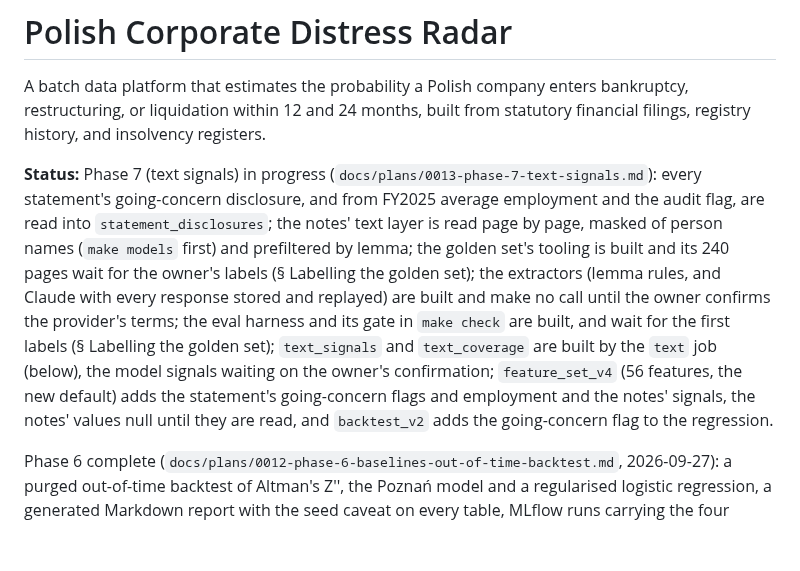
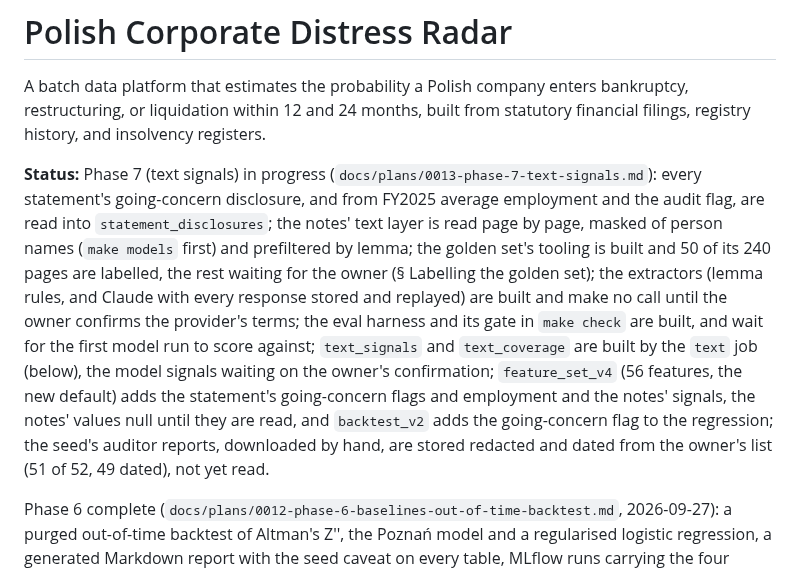
Before and after one commit to odrive881/Polish-Corporate-Distress-Radar, a Markdown page: README.md, the part around the change. Rendered like a GitHub page; blank space fills up the shorter version.

Commit message:
Doc sweep: golden set progress and the auditor reports in the status lines
Co-Authored-By: Claude Opus 5.5 <noreply@anthropic.com>

```diff
--- a/README.md
+++ b/README.md
@@ -2,7 +2,7 @@
 
 A batch data platform that estimates the probability a Polish company enters bankruptcy, restructuring, or liquidation within 12 and 24 months, built from statutory financial filings, registry history, and insolvency registers.
 
-**Status:** Phase 7 (text signals) in progress (`docs/plans/0013-phase-7-text-signals.md`): every statement's going-concern disclosure, and from FY2025 average employment and the audit flag, are read into `statement_disclosures`; the notes' text layer is read page by page, masked of person names (`make models` first) and prefiltered by lemma; the golden set's tooling is built and its 240 pages wait for the owner's labels (§ Labelling the golden set); the extractors (lemma rules, and Claude with every response stored and replayed) are built and make no call until the owner confirms the provider's terms; the eval harness and its gate in `make check` are built, and wait for the first labels (§ Labelling the golden set); `text_signals` and `text_coverage` are built by the `text` job (below), the model signals waiting on the owner's confirmation; `feature_set_v4` (56 features, the new default) adds the statement's going-concern flags and employment and the notes' signals, the notes' values null until they are read, and `backtest_v2` adds the going-concern flag to the regression.
+**Status:** Phase 7 (text signals) in progress (`docs/plans/0013-phase-7-text-signals.md`): every statement's going-concern disclosure, and from FY2025 average employment and the audit flag, are read into `statement_disclosures`; the notes' text layer is read page by page, masked of person names (`make models` first) and prefiltered by lemma; the golden set's tooling is built and 50 of its 240 pages are labelled, the rest waiting for the owner (§ Labelling the golden set); the extractors (lemma rules, and Claude with every response stored and replayed) are built and make no call until the owner confirms the provider's terms; the eval harness and its gate in `make check` are built, and wait for the first model run to score against; `text_signals` and `text_coverage` are built by the `text` job (below), the model signals waiting on the owner's confirmation; `feature_set_v4` (56 features, the new default) adds the statement's going-concern flags and employment and the notes' signals, the notes' values null until they are read, and `backtest_v2` adds the going-concern flag to the regression; the seed's auditor reports, downloaded by hand, are stored redacted and dated from the owner's list (51 of 52, 49 dated), not yet read.
 
 Phase 6 complete (`docs/plans/0012-phase-6-baselines-out-of-time-backtest.md`, 2026-09-27): a purged out-of-time backtest of Altman's Z'', the Poznań model and a regularised logistic regression, a generated Markdown report with the seed caveat on every table, MLflow runs carrying the four identifiers, and the hand-run `backtest` job. Every result on the 17-entity seed is machinery, not evidence: 11 events, and once each fold trains only on labels already public by its test year (corrected 2026-09-29), no cell of 84 reaches the 3-event floor. Scale is the critical path, and it waits on the owner's decision in ADR 0013 (proposed).
 
```
Also changed, not shown: docs/data_inventory.md (+2 -2 lines).
